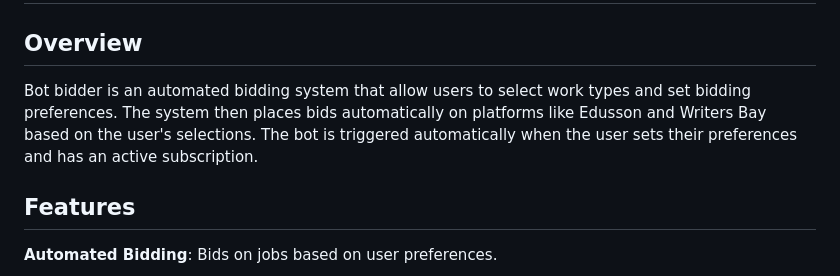
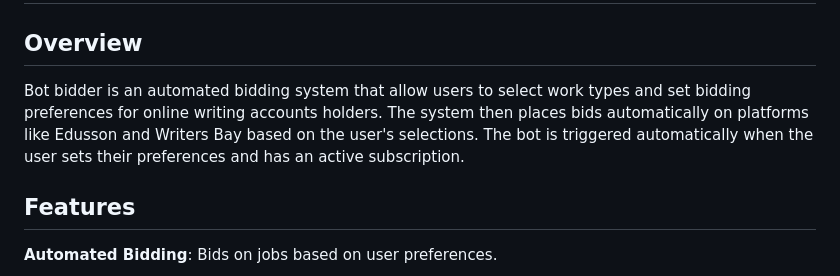
Before and after one commit to MichaelWaruiru/bot-bidder, a Markdown page: README.md, the part around the change. Rendered like a GitHub page.

```diff
--- a/README.md
+++ b/README.md
@@ -1,6 +1,6 @@
 # Bot-Bidder - Automated Bidding System
 ## Overview
-Bot bidder is an automated bidding system that allow users to select work types and set bidding preferences. The system then places bids automatically on platforms like Edusson and Writers Bay based on the user's selections. The bot is triggered automatically when the user sets their preferences and has an active subscription.
+Bot bidder is an automated bidding system that allow users to select work types and set bidding preferences for online writing accounts holders. The system then places bids automatically on platforms like Edusson and Writers Bay based on the user's selections. The bot is triggered automatically when the user sets their preferences and has an active subscription.
 
 ## Features
 <strong>Automated Bidding</strong>: Bids on jobs based on user preferences.
```
